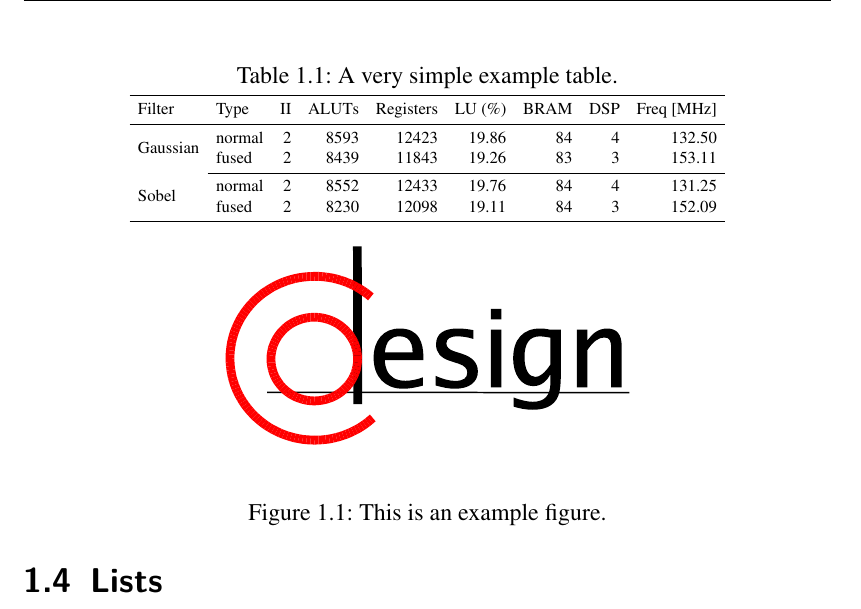
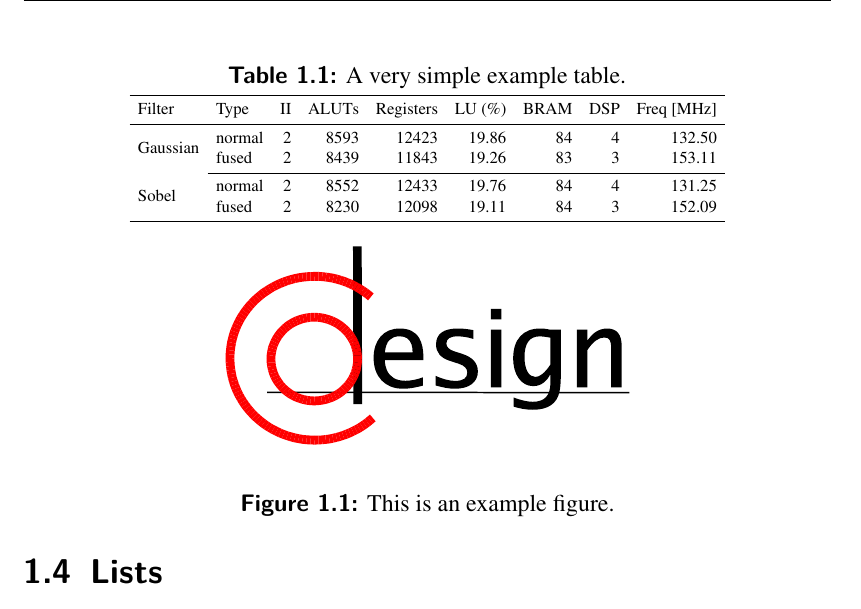
Before and after one commit to oreiche/template-dissertation, a LaTeX thesis (dissertation.tex, which reads head/header.tex, head/typeset.tex): part of page 10 of 29, cut so that both start at the same text. Compiled offline with pdfLaTeX; TikZ figures are drawn from their code, not taken from saved files.

Commit message:
Bold caption label

```diff
--- a/head/header.tex
+++ b/head/header.tex
@@ -31,6 +31,7 @@
 \usepackage{pgfplots}
 \usepackage{pgfplotstable}
 \usepackage{tikz}
+\usepackage{caption}
 \usepackage[caption=false]{subfig}
 \usepackage{url}
 \usepackage{todonotes}
--- a/head/typeset.tex
+++ b/head/typeset.tex
@@ -23,6 +23,10 @@
 % Use normal font style for URLs
 \urlstyle{same}
 
+% Caption label bold and sans
+\captionsetup{labelfont={bf,sf}}
+\captionsetup[subfloat]{labelfont={rm}}
+
 % Enable copy&paste and search for words including ligatures
 \input glyphtounicode.tex
 \pdfgentounicode=1
```
